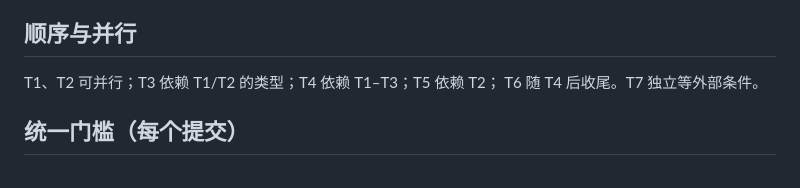
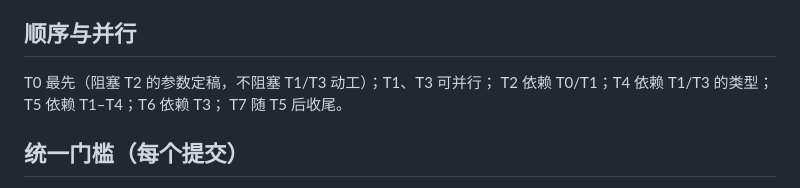
Before and after one commit to liumanlihudie/halo, a Markdown page: docs/05-implementation-plans/09-voice-message-plan.md, the part around one of its changes. Drawn GitHub-style.

```diff
--- a/docs/05-implementation-plans/09-voice-message-plan.md
+++ b/docs/05-implementation-plans/09-voice-message-plan.md
@@ -67,8 +87,9 @@ ToAPIs 层（A）接口就位待其上线。
 
 ## 顺序与并行
 
-T1、T2 可并行；T3 依赖 T1/T2 的类型；T4 依赖 T1–T3；T5 依赖 T2；
-T6 随 T4 后收尾。T7 独立等外部条件。
+T0 最先（阻塞 T2 的参数定稿，不阻塞 T1/T3 动工）；T1、T3 可并行；
+T2 依赖 T0/T1；T4 依赖 T1/T3 的类型；T5 依赖 T1–T4；T6 依赖 T3；
+T7 随 T5 后收尾。
 
 ## 统一门槛（每个提交）
 
```
Also changed, not shown: other parts of docs/05-implementation-plans/09-voice-message-plan.md (+46 -26 lines), docs/04-feature-specs/07-voice-message-design.md (+33 -14 lines).
